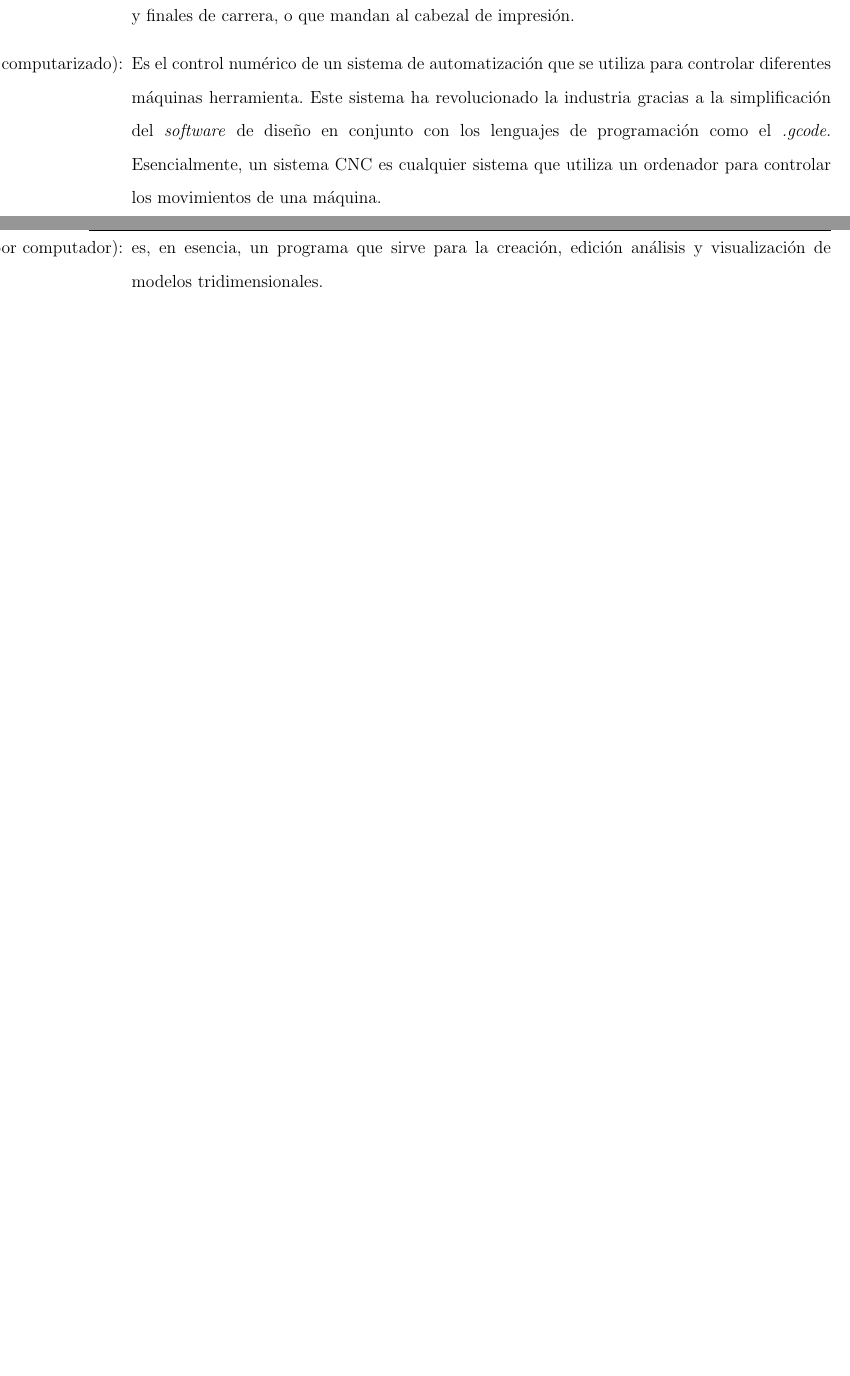
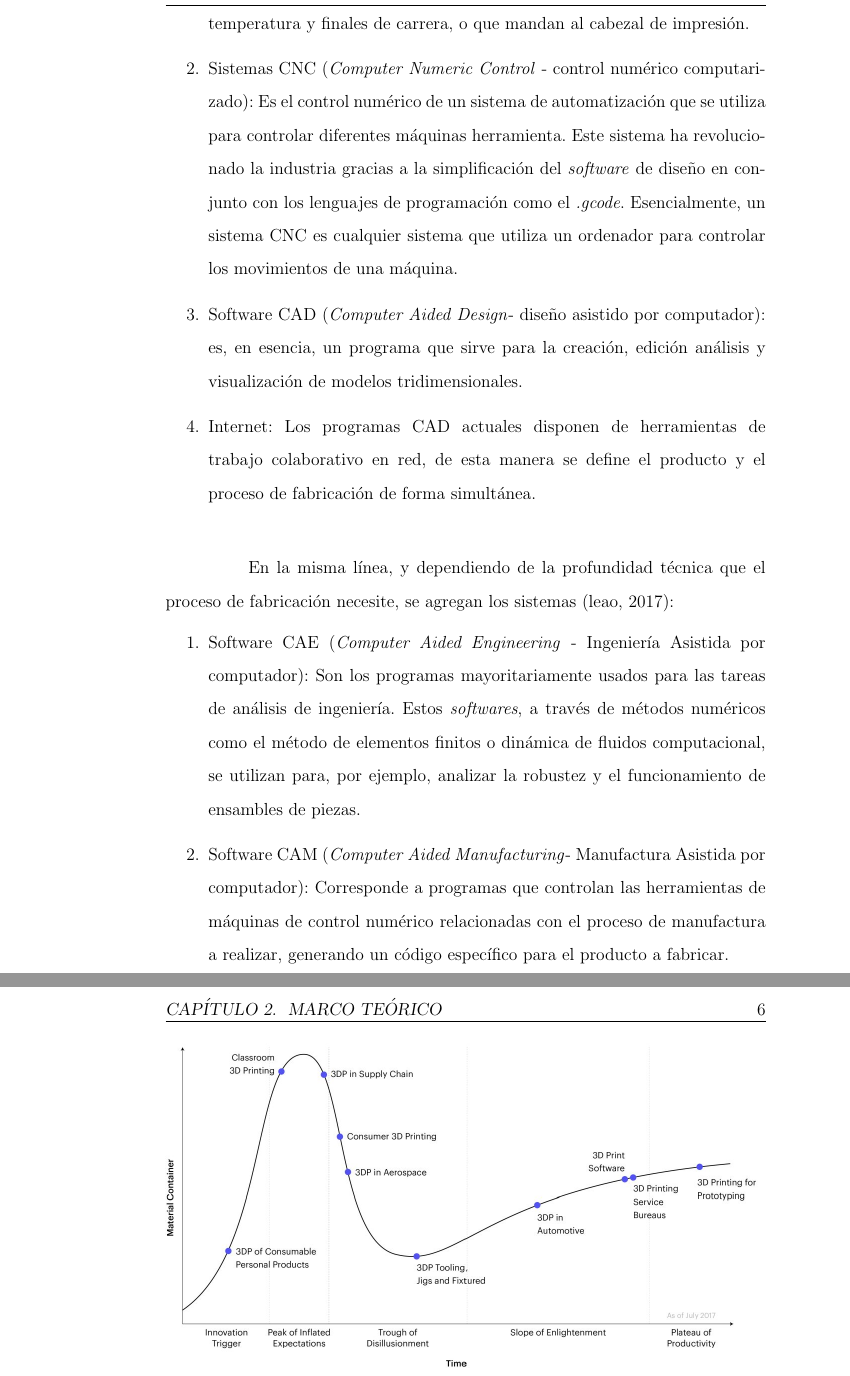
Before and after one commit to p4b10r/TESIS-REPO, a LaTeX thesis (formato/pablo-ruz-tesis-usach/pablo-ruz-tesis-usach/templatePregrado/tesis-pregrado.tex, which reads formato/pablo-ruz-tesis-usach/pablo-ruz-tesis-usach/templatePregrado/chapters/2-preliminares.tex, formato/pablo-ruz-tesis-usach/pablo-ruz-tesis-usach/templatePregrado/tesis-pregrado.cls): two parts of pages 14 and 15 of 18 before the commit and two parts of pages 15 and 16 of 18 after it, joined at a grey line, cut so that both start at the same text, the shorter picture padded with empty space. Compiled offline with pdfLaTeX.

Commit message:
avance marco teórico

```diff
--- a/formato/pablo-ruz-tesis-usach/pablo-ruz-tesis-usach/templatePregrado/chapters/2-preliminares.tex
+++ b/formato/pablo-ruz-tesis-usach/pablo-ruz-tesis-usach/templatePregrado/chapters/2-preliminares.tex
@@ -11,6 +11,23 @@
 
- \begin{itemize}
+ \begin{enumerate}
 
-	\item[Sistemas integrados:] Es un \textit{hardware} electrónico diseñado específicamente para llevar a cabo una o pocas tareas definidas. Las impresoras llevan un sistema electrónico integrado que utilizan para controlar los motores paso a paso que alimentan el papel, recibir información de los sensores de temperatura y finales de carrera, o que mandan al cabezal de impresión.
-	\item[Sistemas CNC (\textit{Computer Numeric Control} - control numérico computarizado):] Es el control numérico de un sistema de automatización que se utiliza para controlar diferentes máquinas herramienta. Este sistema ha revolucionado la industria gracias a la simplificación del \textit{software} de diseño en conjunto con los lenguajes de programación como el \textit{.gcode}. Esencialmente, un sistema CNC es cualquier sistema que utiliza un ordenador para controlar los movimientos de una máquina.
-	\item[Software CAD (\textit{Computer Aided Design}- diseño asistido por computador):] es, en esencia, un programa que sirve para la creación, edición análisis y visualización de modelos tridimensionales.
+	\item Sistemas integrados: Es un \textit{hardware} electrónico diseñado específicamente para llevar a cabo una o pocas tareas definidas. Las impresoras llevan un sistema electrónico integrado que utilizan para controlar los motores paso a paso que alimentan el papel, recibir información de los sensores de temperatura y finales de carrera, o que mandan al cabezal de impresión.
+	\item Sistemas CNC (\textit{Computer Numeric Control} - control numérico computarizado): Es el control numérico de un sistema de automatización que se utiliza para controlar diferentes máquinas herramienta. Este sistema ha revolucionado la industria gracias a la simplificación del \textit{software} de diseño en conjunto con los lenguajes de programación como el \textit{.gcode}. Esencialmente, un sistema CNC es cualquier sistema que utiliza un ordenador para controlar los movimientos de una máquina.
+	\item Software CAD (\textit{Computer Aided Design}- diseño asistido por computador): es, en esencia, un programa que sirve para la creación, edición análisis y visualización de modelos tridimensionales.
+	\item Internet: Los programas CAD actuales disponen de herramientas de trabajo colaborativo en red, de esta manera se define el producto y el proceso de fabricación de forma simultánea.\\
+
+  \end{enumerate}
+
+En la misma línea, y dependiendo de la profundidad técnica que el proceso de fabricación necesite, se agregan los sistemas \citep{leao2017}:
+
+\begin{enumerate}
+	\item Software CAE (\textit{Computer Aided Engineering} - Ingeniería Asistida por computador): Son los programas mayoritariamente usados para las tareas de análisis de ingeniería. Estos \textit{softwares}, a través de métodos numéricos como el método de elementos finitos o dinámica de fluidos computacional, se utilizan para, por ejemplo, analizar la robustez y el funcionamiento de ensambles de piezas.
+	\item Software CAM (\textit{Computer Aided Manufacturing}- Manufactura Asistida por computador): Corresponde a programas que controlan las herramientas de máquinas de control numérico relacionadas con el proceso de manufactura a realizar, generando un código específico para el producto a fabricar.
+
+\end{enumerate}
+
+%Figura: Expectativas impresi\'on 3D
+\begin{figure}[tp]
+  \centering
+    \includegraphics[width=\textwidth]{images/The3Dprintinghypecycle.png}
+  \caption{Mi Figura}
--- a/formato/pablo-ruz-tesis-usach/pablo-ruz-tesis-usach/templatePregrado/tesis-pregrado.cls
+++ b/formato/pablo-ruz-tesis-usach/pablo-ruz-tesis-usach/templatePregrado/tesis-pregrado.cls
@@ -325,7 +325,7 @@
 \RequirePackage[a4paper,nohead,nofoot]{geometry}
 % Estos margenes estan considerando la diferencia entre
 % los formatos A4 y Letter (carta)
-\geometry{top=1.77cm, bottom=3.67cm, left=2.15cm, right=0.92cm}
+\geometry{top=4cm, bottom=2.5cm, left=4cm, right=2.5cm}
 %--------Otros margenes
 \setlength{\parindent}{2cm}%2cm Tabulación
 \setlength{\headsep}{20pt}
@@ -419,7 +419,7 @@
 \iflogo
 	\vspace*{-0.5cm}
 	\begin{picture}(18,4)(0,40)
-		\put(380,-7){\includegraphics[scale=.25]{./images/LogoUsach.pdf}}
+		\put(320,-7){\includegraphics[scale=.25]{./images/LogoUsach.pdf}}
 	\end{picture}
 \fi
 
```
Also changed, not shown: formato/pablo-ruz-tesis-usach/pablo-ruz-tesis-usach/templatePregrado/bibliografia.bib (+8 -0 lines), formato/pablo-ruz-tesis-usach/pablo-ruz-tesis-usach/templatePregrado/images/The3Dprintinghypecycle.png (added), formato/pablo-ruz-tesis-usach/pablo-ruz-tesis-usach/templatePregrado/tesis-pregrado.bbl, formato/pablo-ruz-tesis-usach/pablo-ruz-tesis-usach/templatePregrado/tesis-pregrado.pdf, formato/pablo-ruz-tesis-usach/pablo-ruz-tesis-usach/templatePregrado/chapters/2-preliminares.tex (17 more changed lines), 14 other files.
